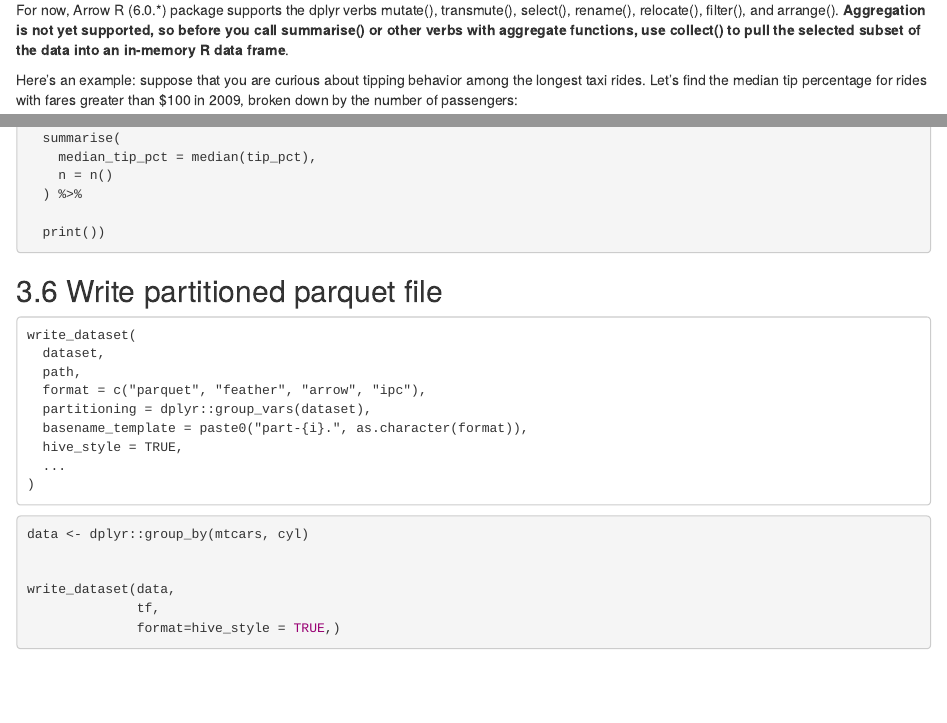
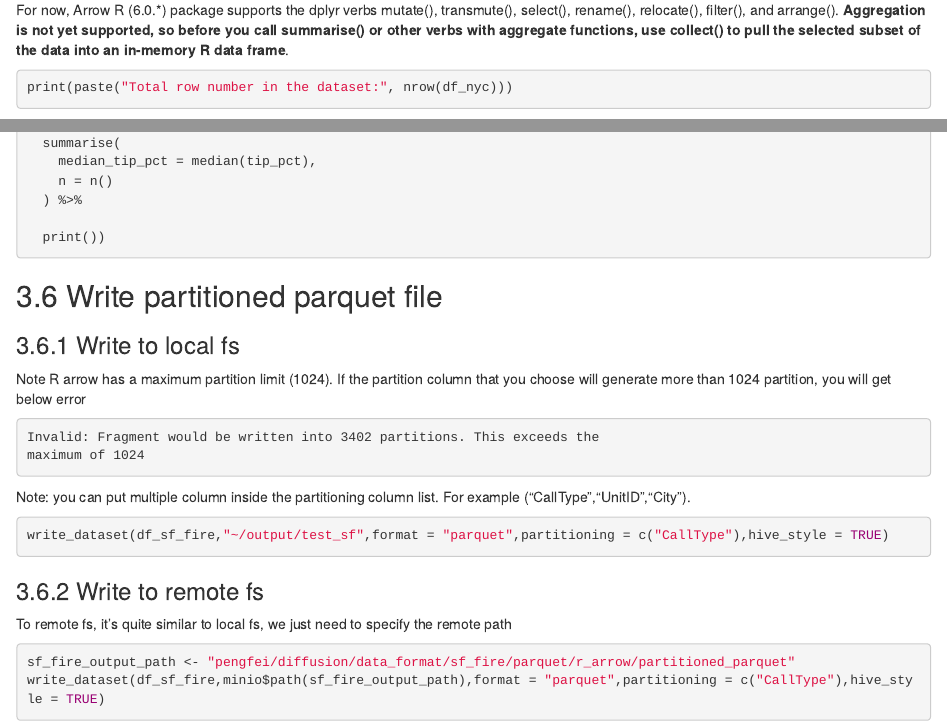
Before and after one commit to pengfei99/ParquetDataFormat, an R Markdown document (R/ArrowS3.Rmd): the page in a window 1100 px wide, from 2660 px down, and a second part further down, joined at a grey line. Rendered offline with R 4.5, knitr and Pandoc, with nearby package versions; the code chunks are not run, so their results and figures are left out.

Commit message:
add parquet partition

````diff
--- a/R/ArrowS3.Rmd
+++ b/R/ArrowS3.Rmd
@@ -179,6 +183,9 @@ yet supported, so before you call summarise() or other verbs with aggregate
 functions, use collect() to pull the selected subset of the data into an
 in-memory R data frame**.
 
+```{r}
+print(paste("Total row number in the dataset:", nrow(df_nyc)))
+```
 
 Here’s an example: suppose that you are curious about tipping behavior among
 the longest taxi rides. Let’s find the median tip percentage for rides with
@@ -200,25 +207,32 @@ df_nyc %>%
   print())
 ```
 
+
 ## 3.6 Write partitioned parquet file
 
+
+### 3.6.1 Write to local fs
+
+Note R arrow has a maximum partition limit (1024). If the partition column
+that you choose will generate more than 1024 partition, you will get below
+error
+```text
+Invalid: Fragment would be written into 3402 partitions. This exceeds the
+maximum of 1024
 ```
-write_dataset(
-  dataset,
-  path,
-  format = c("parquet", "feather", "arrow", "ipc"),
-  partitioning = dplyr::group_vars(dataset),
-  basename_template = paste0("part-{i}.", as.character(format)),
-  hive_style = TRUE,
-  ...
-)
+
+Note: you can put multiple column inside the partitioning column list.
+For example ("CallType","UnitID","City").
+
+```{r}
+write_dataset(df_sf_fire,"~/output/test_sf",format = "parquet",partitioning = c("CallType"),hive_style = TRUE)
 ```
+### 3.6.2 Write to remote fs
+
+To remote fs, it's quite similar to local fs, we just need to specify the
+remote path
+
 ```{r}
-data <- dplyr::group_by(mtcars, cyl)
-
-
-write_dataset(data,
-              tf,
-              format=hive_style = TRUE,)
-
+sf_fire_output_path <- "pengfei/diffusion/data_format/sf_fire/parquet/r_arrow/partitioned_parquet"
+write_dataset(df_sf_fire,minio$path(sf_fire_output_path),format = "parquet",partitioning = c("CallType"),hive_style = TRUE)
 ```
````
Also changed, not shown: R/ArrowS3.Rmd (20 more changed lines).
